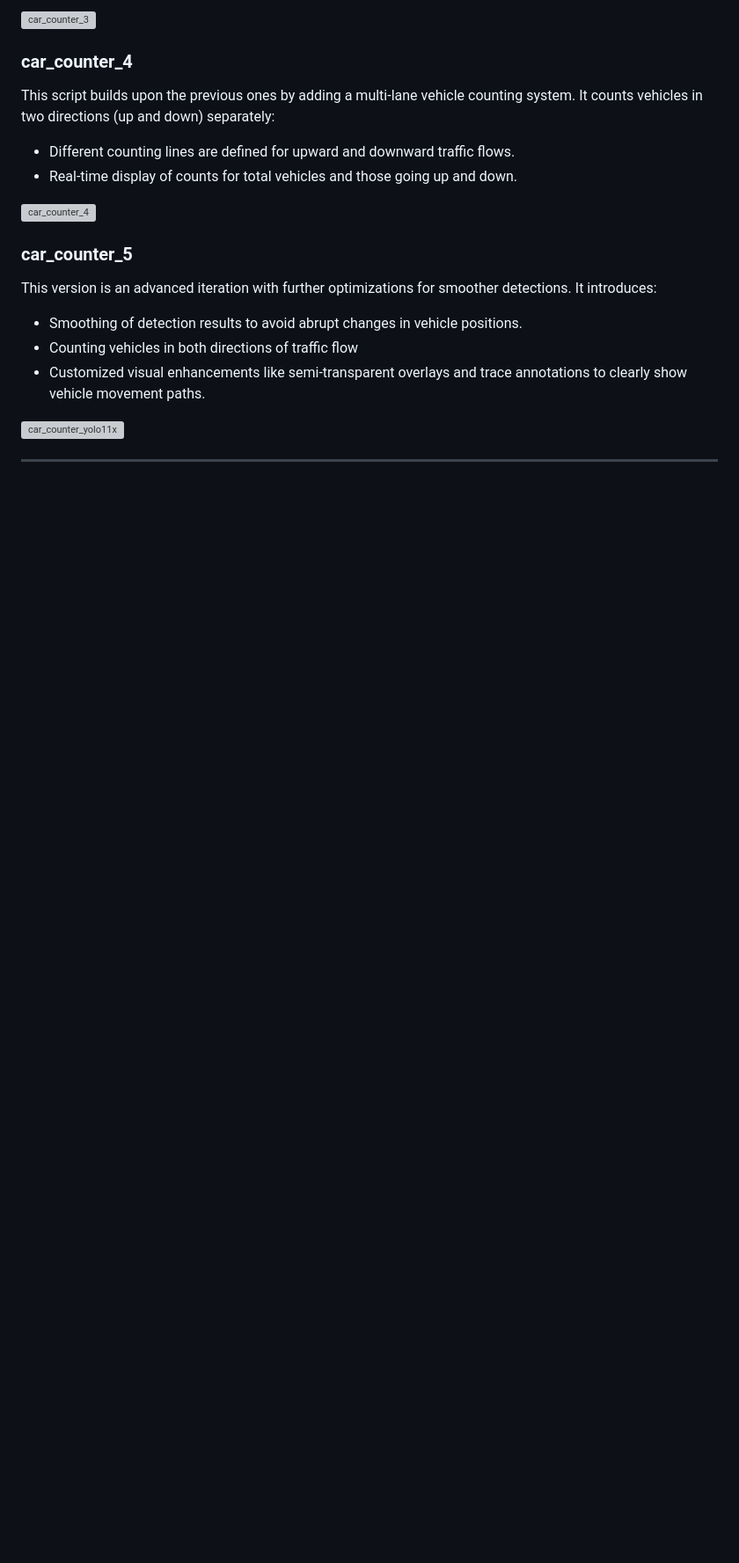
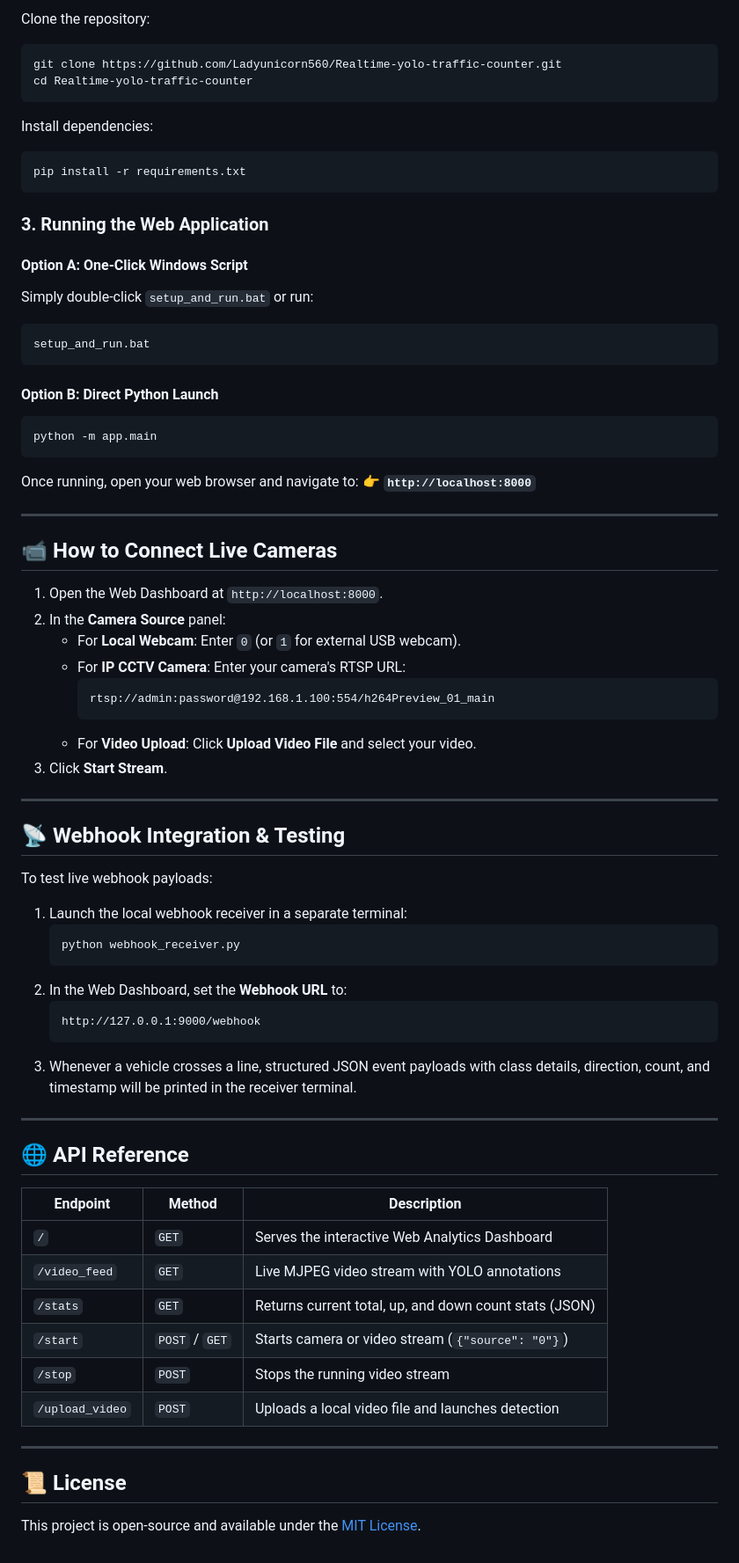
Before and after one commit to Ladyunicorn560/Realtime-yolo-traffic-counter, a Markdown page: README.md, the part around one of its changes. Shown at 88% size. Rendered like a GitHub page; blank space fills up the shorter version; grey boxes are pictures that could not be loaded.

````diff
--- a/README.md
+++ b/README.md
@@ -58,19 +68,75 @@ Similar to `car_counter_2`, this version includes additional vehicle detection a
 
-![car_counter_3](https://github.com/user-attachments/assets/b69bae96-00f7-41f9-9dda-f29ce589024e)
+Clone the repository:
+```bash
+git clone https://github.com/Ladyunicorn560/Realtime-yolo-traffic-counter.git
+cd Realtime-yolo-traffic-counter
+```
 
-### car_counter_4
-This script builds upon the previous ones by adding a multi-lane vehicle counting system. It counts vehicles in two directions (up and down) separately:
-- Different counting lines are defined for upward and downward traffic flows.
-- Real-time display of counts for total vehicles and those going up and down.
+Install dependencies:
+```bash
+pip install -r requirements.txt
+```
 
-![car_counter_4](https://github.com/user-attachments/assets/df474661-8748-44ef-a7be-c1b7f1010640)
+### 3. Running the Web Application
 
-### car_counter_5
-This version is an advanced iteration with further optimizations for smoother detections. It introduces:
-- Smoothing of detection results to avoid abrupt changes in vehicle positions.
-- Counting vehicles in both directions of traffic flow
-- Customized visual enhancements like semi-transparent overlays and trace annotations to clearly show vehicle movement paths.
+#### Option A: One-Click Windows Script
+Simply double-click `setup_and_run.bat` or run:
+```cmd
+setup_and_run.bat
+```
 
-![car_counter_yolo11x](https://github.com/user-attachments/assets/60119c3f-04b4-46d7-a43a-598cb964d7e9)
+#### Option B: Direct Python Launch
+```bash
+python -m app.main
+```
+
+Once running, open your web browser and navigate to:
+👉 **`http://localhost:8000`**
 
 ---
+
+## 📹 How to Connect Live Cameras
+
+1. Open the Web Dashboard at `http://localhost:8000`.
+2. In the **Camera Source** panel:
+   - For **Local Webcam**: Enter `0` (or `1` for external USB webcam).
+   - For **IP CCTV Camera**: Enter your camera's RTSP URL:
+     ```text
+     rtsp://admin:password@192.168.1.100:554/h264Preview_01_main
+     ```
+   - For **Video Upload**: Click **Upload Video File** and select your video.
+3. Click **Start Stream**.
+
+---
+
+## 📡 Webhook Integration & Testing
+
+To test live webhook payloads:
+
+1. Launch the local webhook receiver in a separate terminal:
+   ```bash
+   python webhook_receiver.py
+   ```
+2. In the Web Dashboard, set the **Webhook URL** to:
+   ```text
+   http://127.0.0.1:9000/webhook
+   ```
+3. Whenever a vehicle crosses a line, structured JSON event payloads with class details, direction, count, and timestamp will be printed in the receiver terminal.
+
+---
+
+## 🌐 API Reference
+
+| Endpoint | Method | Description |
+|---|---|---|
+| `/` | `GET` | Serves the interactive Web Analytics Dashboard |
+| `/video_feed` | `GET` | Live MJPEG video stream with YOLO annotations |
+| `/stats` | `GET` | Returns current total, up, and down count stats (JSON) |
+| `/start` | `POST` / `GET` | Starts camera or video stream (`{"source": "0"}`) |
+| `/stop` | `POST` | Stops the running video stream |
+| `/upload_video` | `POST` | Uploads a local video file and launches detection |
+
+---
+
+## 📜 License
+This project is open-source and available under the [MIT License](LICENSE).
````
Also changed, not shown: other parts of README.md (+52 -42 lines).
